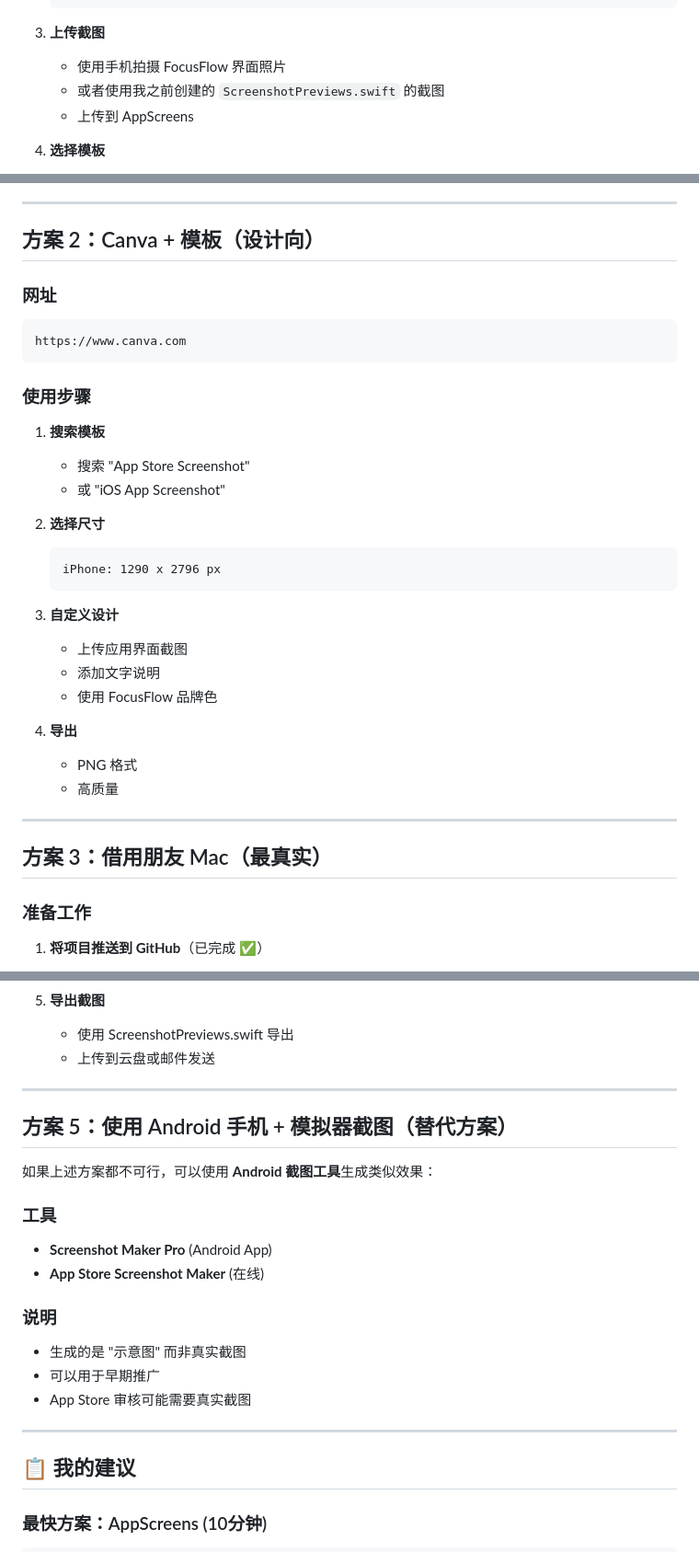
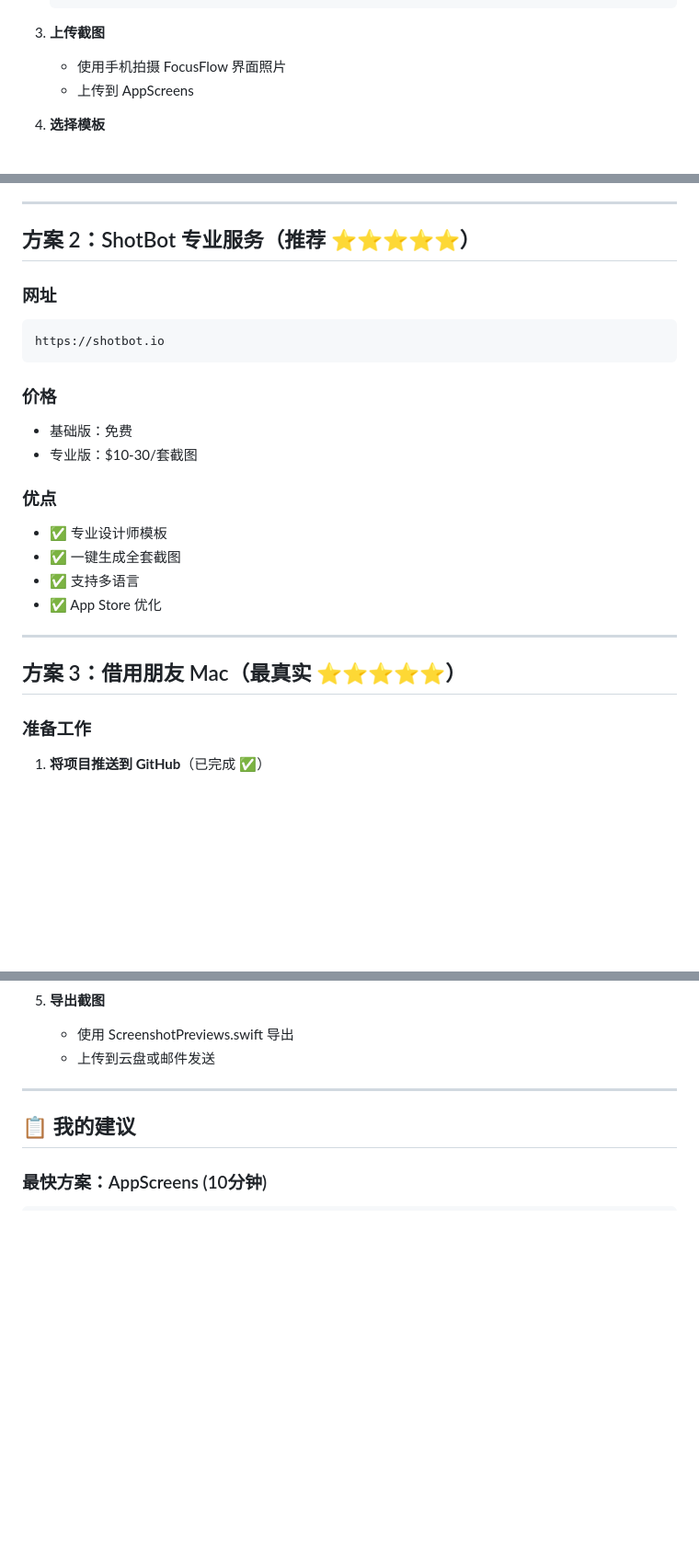
Before and after one commit to 18311002500/product-focusadhd, a Markdown page: docs/ScreenshotSolutions-NoMac.md, 3 parts joined by grey strips. Shown at 92% size. Rendered like a GitHub page; blank space fills up the shorter version.

Commit message:
Add screenshot solutions for users without Mac

````diff
--- a/docs/ScreenshotSolutions-NoMac.md
+++ b/docs/ScreenshotSolutions-NoMac.md
@@ -37,7 +37,6 @@ https://appscreens.com
 
 3. **上传截图**
    - 使用手机拍摄 FocusFlow 界面照片
-   - 或者使用我之前创建的 `ScreenshotPreviews.swift` 的截图
    - 上传到 AppScreens
 
 4. **选择模板**
@@ -63,36 +62,26 @@ https://appscreens.com
 
 ---
 
-## 方案 2：Canva + 模板（设计向）
+## 方案 2：ShotBot 专业服务（推荐 ⭐⭐⭐⭐⭐）
 
 ### 网址
 ```
-https://www.canva.com
+https://shotbot.io
 ```
 
-### 使用步骤
+### 价格
+- 基础版：免费
+- 专业版：$10-30/套截图
 
-1. **搜索模板**
-   - 搜索 "App Store Screenshot"
-   - 或 "iOS App Screenshot"
-
-2. **选择尺寸**
-   ```
-   iPhone: 1290 x 2796 px
-   ```
-
-3. **自定义设计**
-   - 上传应用界面截图
-   - 添加文字说明
-   - 使用 FocusFlow 品牌色
-
-4. **导出**
-   - PNG 格式
-   - 高质量
+### 优点
+- ✅ 专业设计师模板
+- ✅ 一键生成全套截图
+- ✅ 支持多语言
+- ✅ App Store 优化
 
 ---
 
-## 方案 3：借用朋友 Mac（最真实）
+## 方案 3：借用朋友 Mac（最真实 ⭐⭐⭐⭐⭐）
 
 ### 准备工作
 
@@ -150,21 +139,6 @@ https://www.canva.com
 5. **导出截图**
    - 使用 ScreenshotPreviews.swift 导出
    - 上传到云盘或邮件发送
-
----
-
-## 方案 5：使用 Android 手机 + 模拟器截图（替代方案）
-
-如果上述方案都不可行，可以使用 **Android 截图工具**生成类似效果：
-
-### 工具
-- **Screenshot Maker Pro** (Android App)
-- **App Store Screenshot Maker** (在线)
-
-### 说明
-- 生成的是 "示意图" 而非真实截图
-- 可以用于早期推广
-- App Store 审核可能需要真实截图
 
 ---
 
````
Also changed, not shown: other parts of docs/ScreenshotSolutions-NoMac.md (+3 -14 lines).
